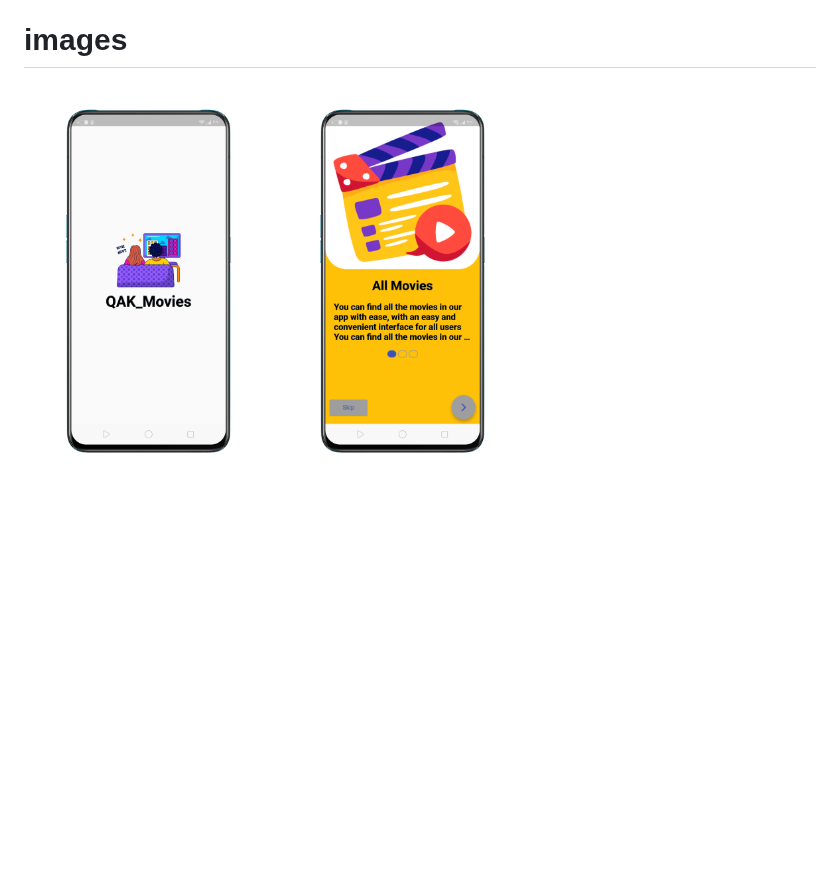
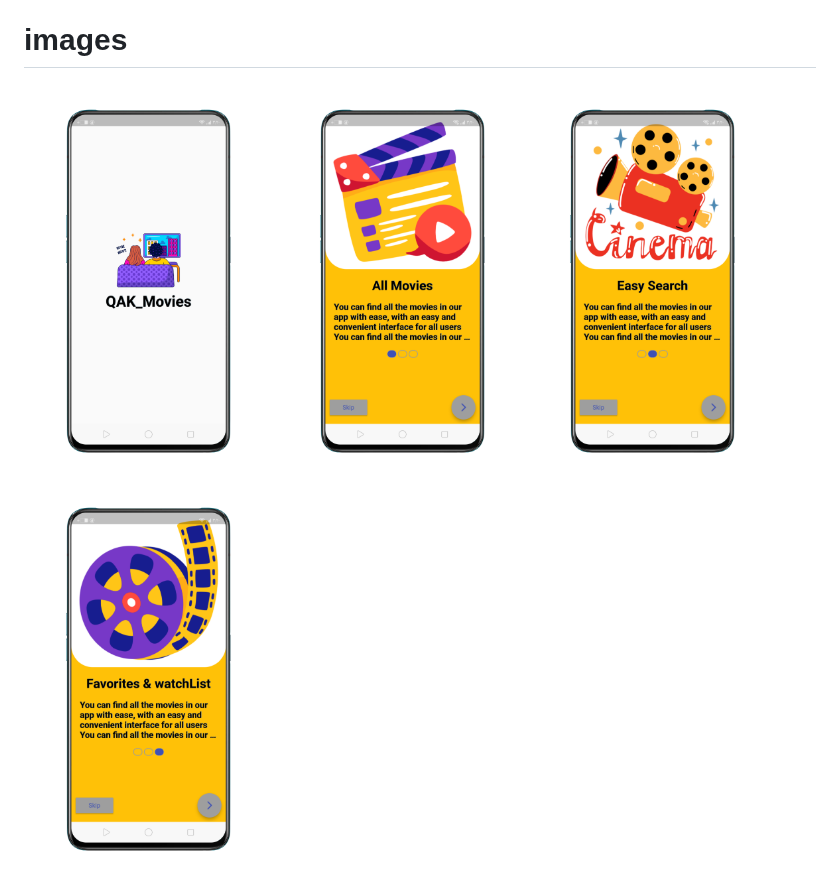
Before and after one commit to QassemAbied/QAK_Movies, a Markdown page: README.md, the part around one of its changes. Rendered like a GitHub page; blank space fills up the shorter version.

```diff
--- a/README.md
+++ b/README.md
@@ -17,7 +17,7 @@ samples, guidance on mobile development, and a full API reference.
 
 
 # images
-<img src="https://github.com/QassemAbied/QAK_Movies/blob/master/screenshot.PNG/1683381424307_100.PNG" width="250" height="350" />  <img src="https://github.com/QassemAbied/QAK_Movies/blob/master/screenshot.PNG/1683381433977_100.PNG" width="250" height="350" />
+<img src="https://github.com/QassemAbied/QAK_Movies/blob/master/screenshot.PNG/1683381424307_100.PNG" width="250" height="350" />  <img src="https://github.com/QassemAbied/QAK_Movies/blob/master/screenshot.PNG/1683381433977_100.PNG" width="250" height="350" /><img src="https://github.com/QassemAbied/QAK_Movies/blob/master/screenshot.PNG/1683381508730_100.PNG" width="250" height="350" />  <img src="https://github.com/QassemAbied/QAK_Movies/blob/master/screenshot.PNG/1683381516804_100.PNG" width="250" height="350" />
 
 
 
```
Also changed, not shown: other parts of README.md (+5 -8 lines).
